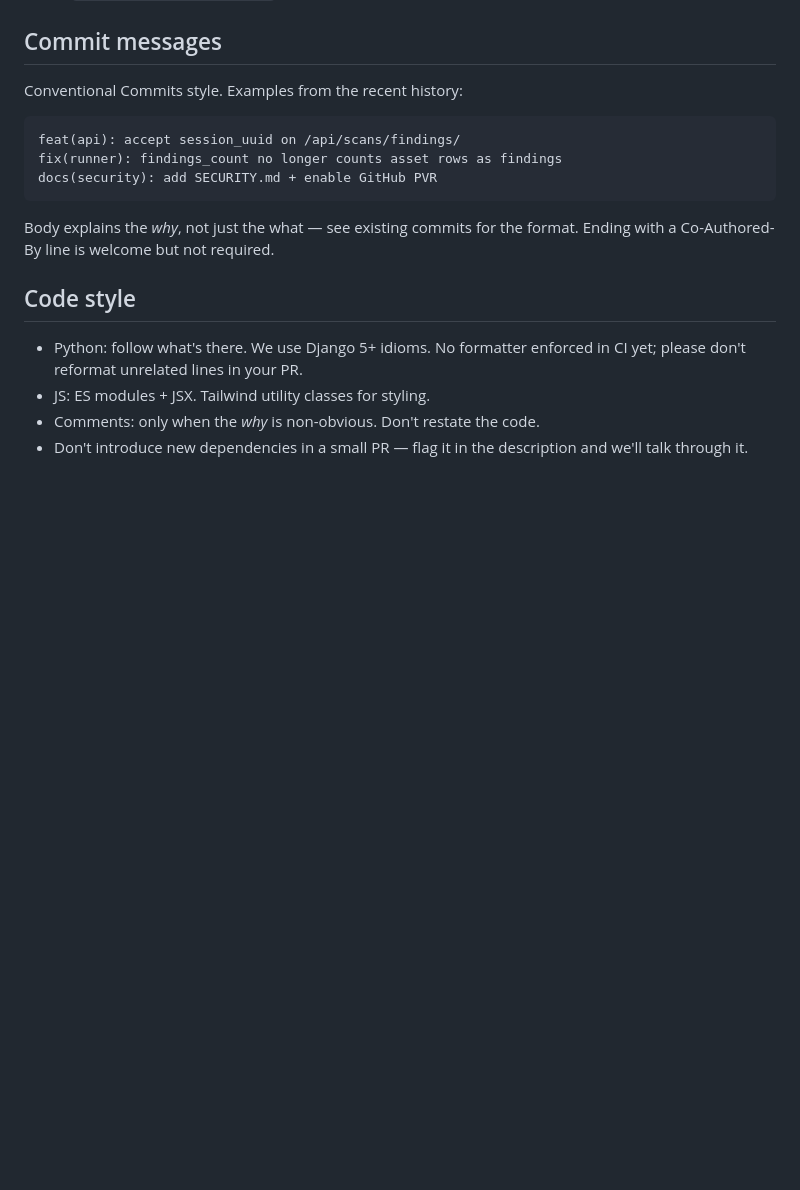
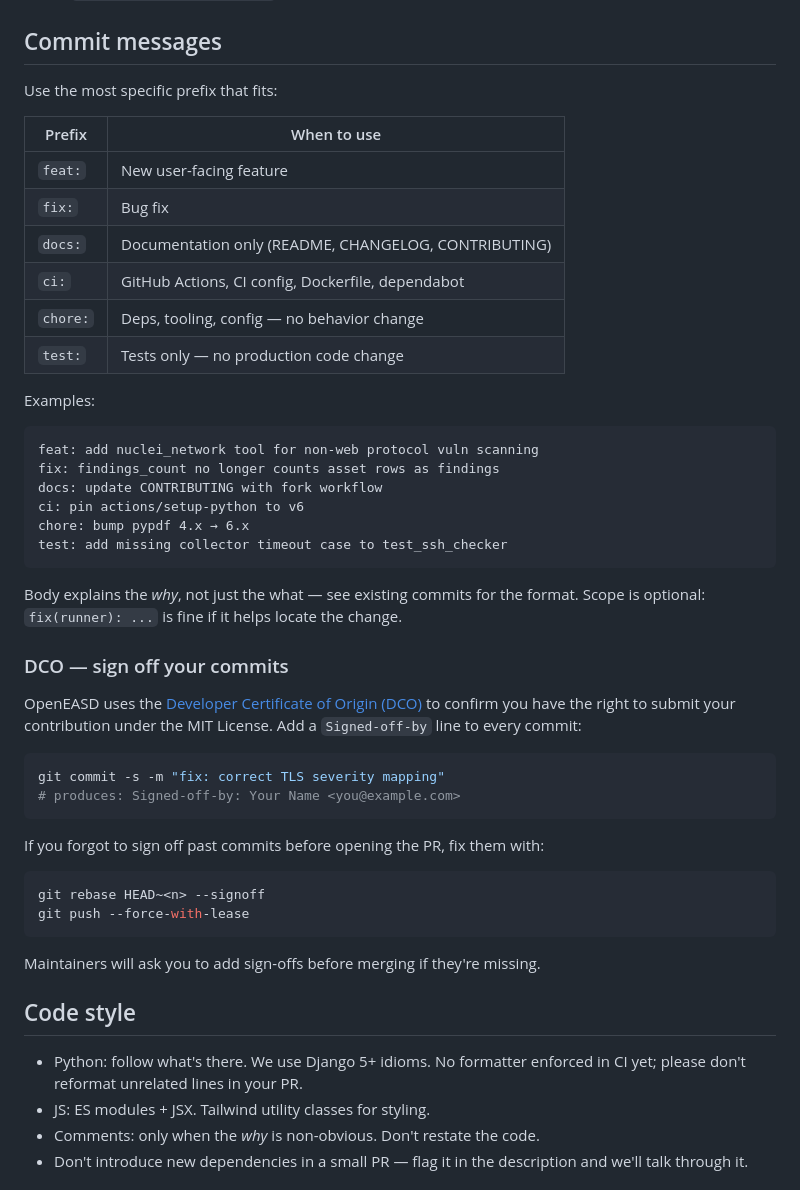
Before and after one commit to cybersecify/OpenEASD, a Markdown page: CONTRIBUTING.md, the part around the change. GitHub-like rendering; blank space fills up the shorter version.

Commit message:
docs: expand commit prefixes and add DCO guidance (#128)
Add docs:/ci:/chore:/test: prefixes alongside feat:/fix: so contributors
use the most descriptive prefix. Added a lookup table to both CLAUDE.md
and CONTRIBUTING.md so the convention is clear at every entry point.

Added DCO (Developer Certificate of Origin) section to CONTRIBUTING.md
with git commit -s instructions and a rebase fix for forgotten sign-offs.

Co-authored-by: Claude Sonnet 4.6 <noreply@anthropic.com>

````diff
--- a/CONTRIBUTING.md
+++ b/CONTRIBUTING.md
@@ -233,17 +233,51 @@ touches a tool collector, add or update a unit test in
 
 ## Commit messages
 
-Conventional Commits style. Examples from the recent history:
+Use the most specific prefix that fits:
+
+| Prefix | When to use |
+|---|---|
+| `feat:` | New user-facing feature |
+| `fix:` | Bug fix |
+| `docs:` | Documentation only (README, CHANGELOG, CONTRIBUTING) |
+| `ci:` | GitHub Actions, CI config, Dockerfile, dependabot |
+| `chore:` | Deps, tooling, config — no behavior change |
+| `test:` | Tests only — no production code change |
+
+Examples:
 
 ```
-feat(api): accept session_uuid on /api/scans/findings/
-fix(runner): findings_count no longer counts asset rows as findings
-docs(security): add SECURITY.md + enable GitHub PVR
+feat: add nuclei_network tool for non-web protocol vuln scanning
+fix: findings_count no longer counts asset rows as findings
+docs: update CONTRIBUTING with fork workflow
+ci: pin actions/setup-python to v6
+chore: bump pypdf 4.x → 6.x
+test: add missing collector timeout case to test_ssh_checker
 ```
 
 Body explains the *why*, not just the what — see existing commits for
-the format. Ending with a Co-Authored-By line is welcome but not
-required.
+the format. Scope is optional: `fix(runner): ...` is fine if it helps
+locate the change.
+
+### DCO — sign off your commits
+
+OpenEASD uses the [Developer Certificate of Origin (DCO)](https://developercertificate.org/)
+to confirm you have the right to submit your contribution under the
+MIT License. Add a `Signed-off-by` line to every commit:
+
+```bash
+git commit -s -m "fix: correct TLS severity mapping"
+# produces: Signed-off-by: Your Name <you@example.com>
+```
+
+If you forgot to sign off past commits before opening the PR, fix them with:
+
+```bash
+git rebase HEAD~<n> --signoff
+git push --force-with-lease
+```
+
+Maintainers will ask you to add sign-offs before merging if they're missing.
 
 ## Code style
 
````
Also changed, not shown: CLAUDE.md (+12 -1 lines).
